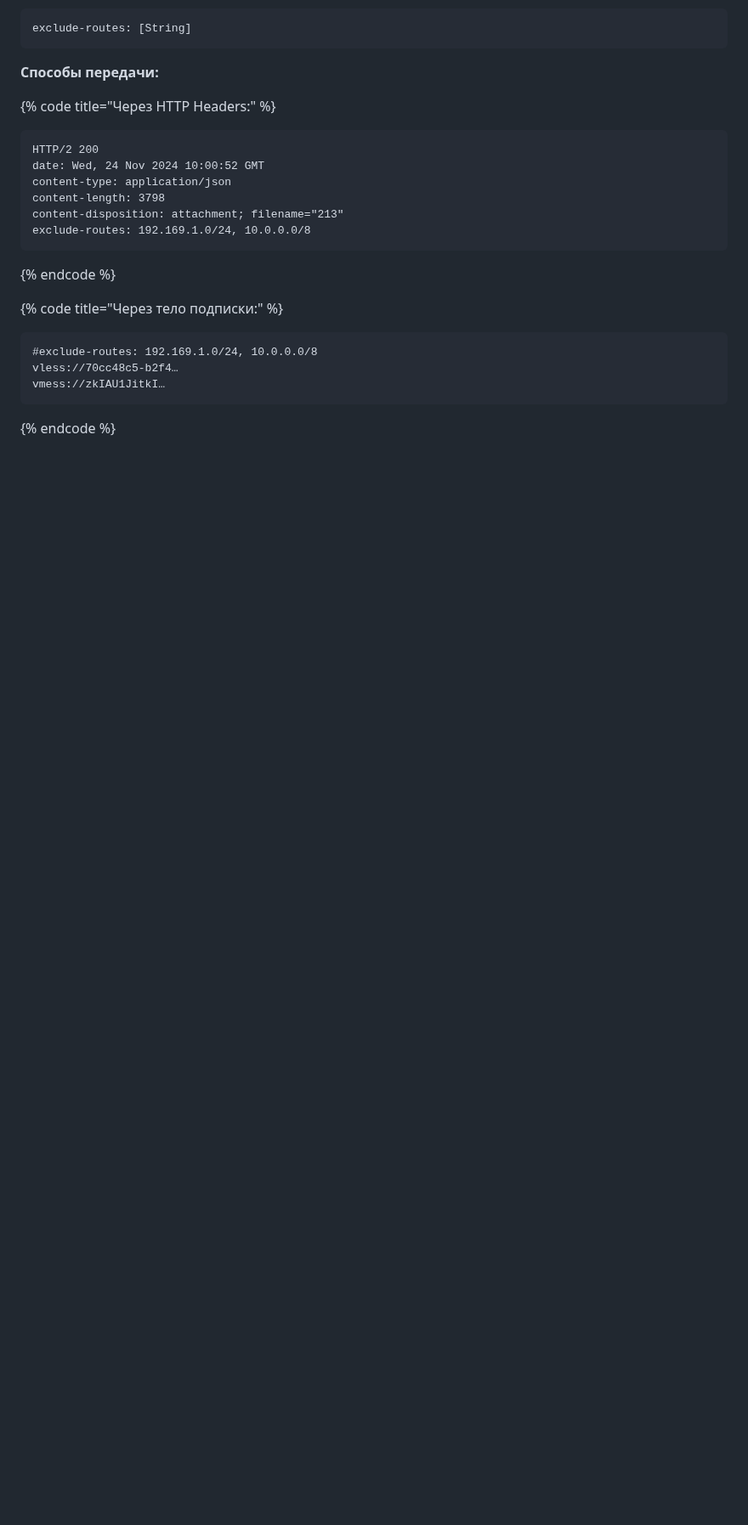
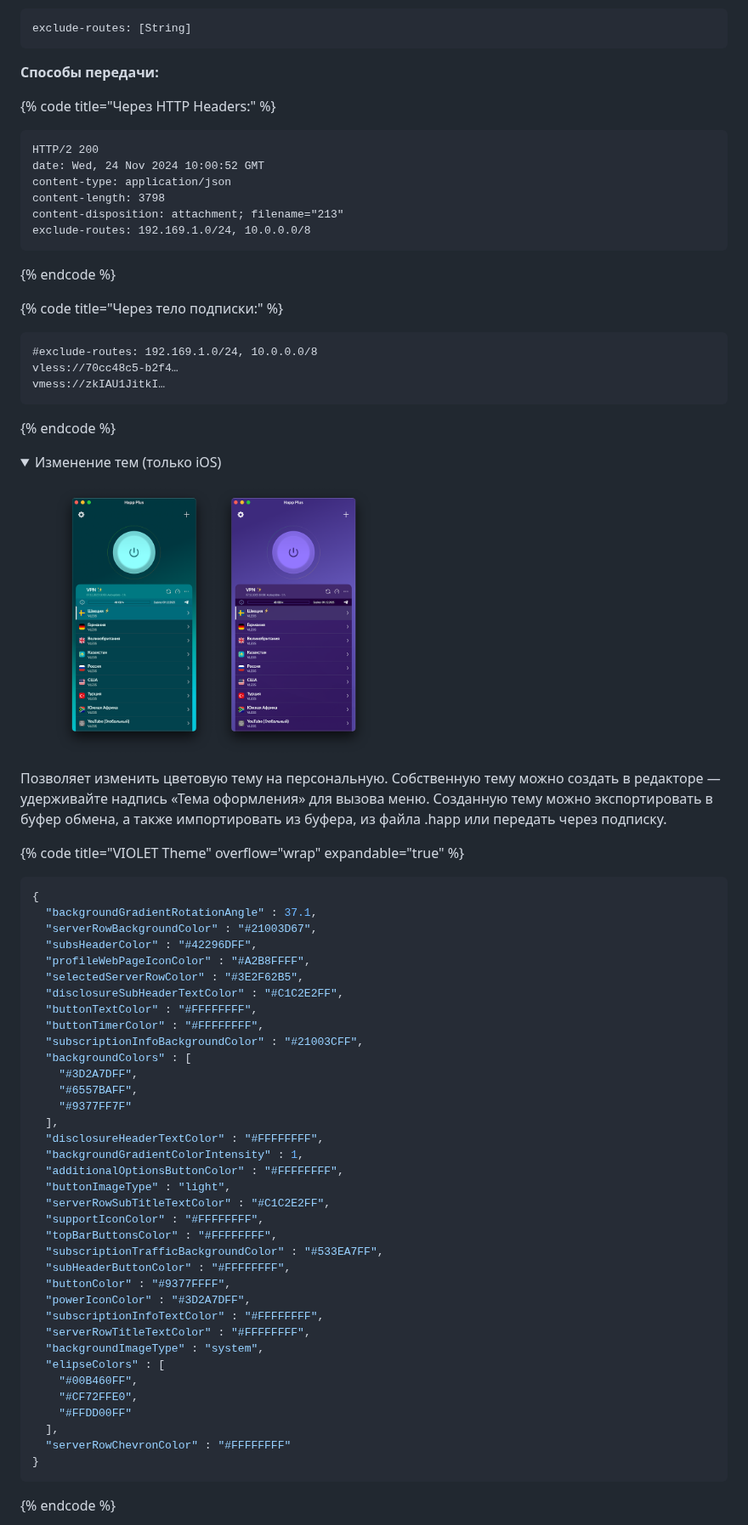
Before and after one commit to HappDev/happ_su, a Markdown page: dev-docs/app-management.md, the part around one of its changes. Shown at 85% size. Drawn GitHub-style; pictures changed too: .gitbook/assets/222223.png (added); folded sections open; blank space fills up the shorter version.

Commit message:
GITBOOK-132: No subject

````diff
--- a/dev-docs/app-management.md
+++ b/dev-docs/app-management.md
@@ -1321,3 +1321,53 @@ vmess://zkIAU1JitkI…
 {% endcode %}
 
 </details>
+
+<details>
+
+<summary>Изменение тем (только iOS)</summary>
+
+<figure><img src="../.gitbook/assets/222223.png" alt="" width="375"><figcaption></figcaption></figure>
+
+Позволяет изменить цветовую тему на персональную. Собственную тему можно создать в редакторе — удерживайте надпись «Тема оформления» для вызова меню. Созданную тему можно экспортировать в буфер обмена, а также импортировать из буфера, из файла .happ или передать через подписку.&#x20;
+
+{% code title="VIOLET Theme" overflow="wrap" expandable="true" %}
+```json
+{
+  "backgroundGradientRotationAngle" : 37.1,
+  "serverRowBackgroundColor" : "#21003D67",
+  "subsHeaderColor" : "#42296DFF",
+  "profileWebPageIconColor" : "#A2B8FFFF",
+  "selectedServerRowColor" : "#3E2F62B5",
+  "disclosureSubHeaderTextColor" : "#C1C2E2FF",
+  "buttonTextColor" : "#FFFFFFFF",
+  "buttonTimerColor" : "#FFFFFFFF",
+  "subscriptionInfoBackgroundColor" : "#21003CFF",
+  "backgroundColors" : [
+    "#3D2A7DFF",
+    "#6557BAFF",
+    "#9377FF7F"
+  ],
+  "disclosureHeaderTextColor" : "#FFFFFFFF",
+  "backgroundGradientColorIntensity" : 1,
+  "additionalOptionsButtonColor" : "#FFFFFFFF",
+  "buttonImageType" : "light",
+  "serverRowSubTitleTextColor" : "#C1C2E2FF",
+  "supportIconColor" : "#FFFFFFFF",
+  "topBarButtonsColor" : "#FFFFFFFF",
+  "subscriptionTrafficBackgroundColor" : "#533EA7FF",
+  "subHeaderButtonColor" : "#FFFFFFFF",
+  "buttonColor" : "#9377FFFF",
+  "powerIconColor" : "#3D2A7DFF",
+  "subscriptionInfoTextColor" : "#FFFFFFFF",
+  "serverRowTitleTextColor" : "#FFFFFFFF",
+  "backgroundImageType" : "system",
+  "elipseColors" : [
+    "#00B460FF",
+    "#CF72FFE0",
+    "#FFDD00FF"
+  ],
+  "serverRowChevronColor" : "#FFFFFFFF"
+}
+```
+{% endcode %}
+
````
Also changed, not shown: other parts of dev-docs/app-management.md (+73 -0 lines), .gitbook/assets/image (26).png (added), 1 other file.
